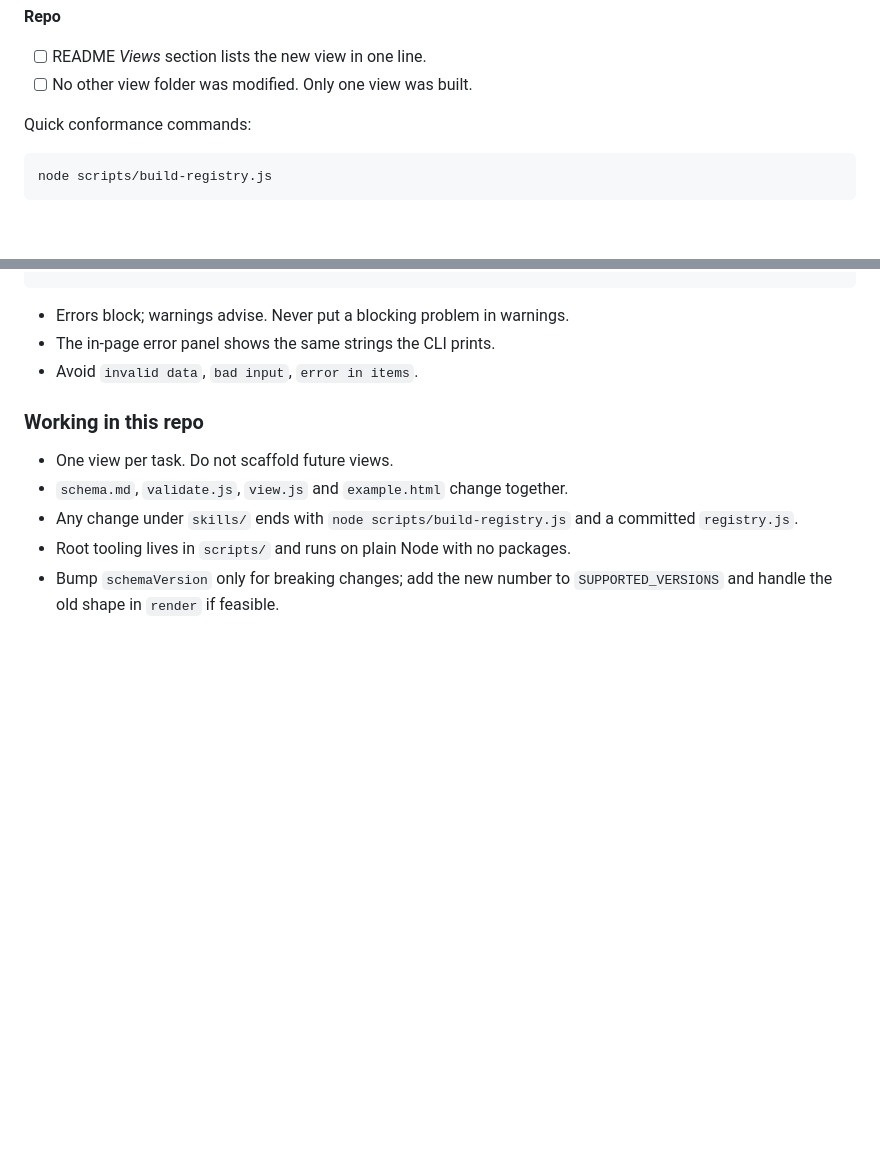
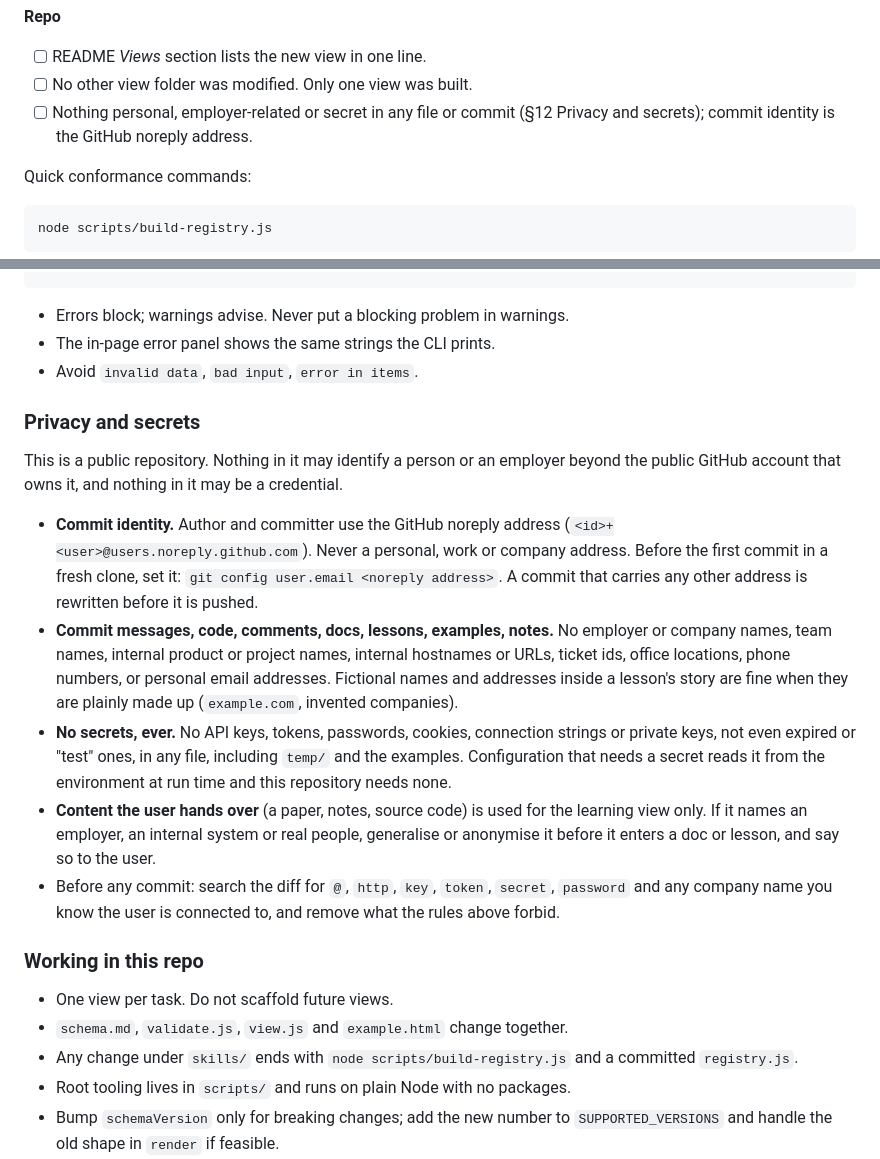
Before and after one commit to patrickp1702/NthView, a Markdown page: AGENTS.md, 2 parts joined by grey strips. Drawn GitHub-style; blank space fills up the shorter version.

Commit message:
Rule: no personal, employer or secret information anywhere in the repo
AGENTS.md §12 gains "Privacy and secrets": commits use the GitHub noreply
identity, no company or internal names, hostnames or ids in any file or
message, no credentials of any kind, user-supplied content is anonymised
before it enters a doc or lesson, and a pre-commit search for the usual
giveaways. Added to the §11 checklist and to the gallery's contribution tab.

Co-Authored-By: Claude Fable 5.1 <noreply@anthropic.com>

```diff
--- a/AGENTS.md
+++ b/AGENTS.md
@@ -974,6 +974,9 @@ Copy into the task; every box must be ticked.
 **Repo**
 - [ ] README *Views* section lists the new view in one line.
 - [ ] No other view folder was modified. Only one view was built.
+- [ ] Nothing personal, employer-related or secret in any file or commit
+      (§12 Privacy and secrets); commit identity is the GitHub noreply
+      address.
 
 Quick conformance commands:
 
@@ -1039,6 +1042,33 @@ $: expected an object, got array
 - The in-page error panel shows the same strings the CLI prints.
 - Avoid `invalid data`, `bad input`, `error in items`.
 
+### Privacy and secrets
+This is a public repository. Nothing in it may identify a person or an
+employer beyond the public GitHub account that owns it, and nothing in it may
+be a credential.
+- **Commit identity.** Author and committer use the GitHub noreply address
+  (`<id>+<user>@users.noreply.github.com`). Never a personal, work or
+  company address. Before the first commit in a fresh clone, set it:
+  `git config user.email <noreply address>`. A commit that carries any other
+  address is rewritten before it is pushed.
+- **Commit messages, code, comments, docs, lessons, examples, notes.** No
+  employer or company names, team names, internal product or project names,
+  internal hostnames or URLs, ticket ids, office locations, phone numbers,
+  or personal email addresses. Fictional names and addresses inside a
+  lesson's story are fine when they are plainly made up (`example.com`,
+  invented companies).
+- **No secrets, ever.** No API keys, tokens, passwords, cookies, connection
+  strings or private keys, not even expired or "test" ones, in any file,
+  including `temp/` and the examples. Configuration that needs a secret
+  reads it from the environment at run time and this repository needs none.
+- **Content the user hands over** (a paper, notes, source code) is used for
+  the learning view only. If it names an employer, an internal system or
+  real people, generalise or anonymise it before it enters a doc or lesson,
+  and say so to the user.
+- Before any commit: search the diff for `@`, `http`, `key`, `token`,
+  `secret`, `password` and any company name you know the user is connected
+  to, and remove what the rules above forbid.
+
 ### Working in this repo
 - One view per task. Do not scaffold future views.
 - `schema.md`, `validate.js`, `view.js` and `example.html` change together.
```
